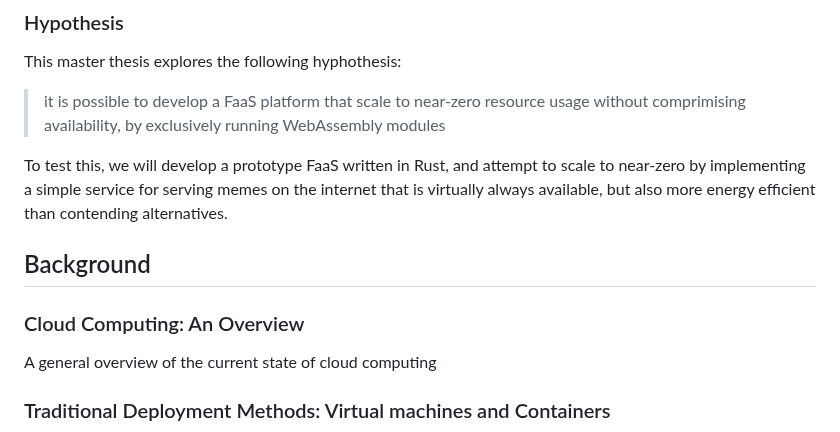
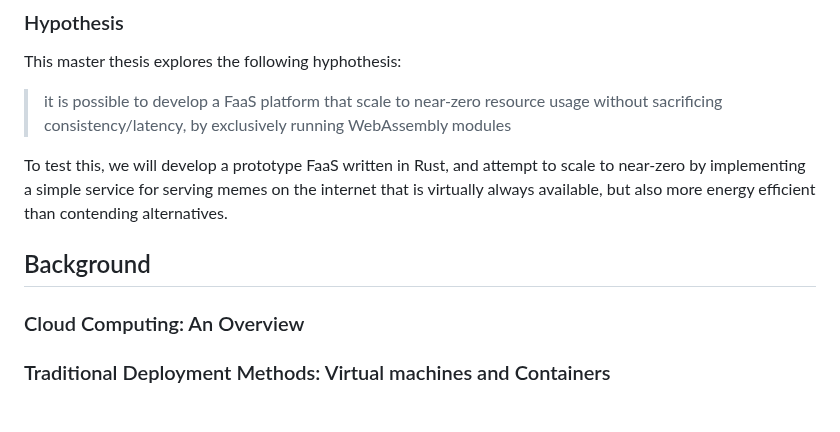
Before and after one commit to brehen/master-thesis, a Markdown page: docs/thesis_essay/essay.md, the part around one of its changes. Rendered like a GitHub page.

Commit message:
Specifiy which part of the CAP theorem I want to measure against

```diff
--- a/docs/thesis_essay/essay.md
+++ b/docs/thesis_essay/essay.md
@@ -40,8 +40,8 @@ by serving academic memes through a web service.
 This master thesis explores the following hyphothesis:
 
 > it is possible to develop a FaaS platform that scale to near-zero resource
-> usage without comprimising availability, by exclusively running WebAssembly
-> modules
+> usage without sacrificing consistency/latency, by exclusively running
+> WebAssembly modules
 
 To test this, we will develop a prototype FaaS written in Rust, and attempt to
 scale to near-zero by implementing a simple service for serving memes on the
@@ -52,5 +52,5 @@ contending alternatives.
 
 ### Cloud Computing: An Overview
 
-A general overview of the current state of cloud computing
+<!-- What is the cloud and its significance in todays web -->
 
```
Also changed, not shown: other parts of docs/thesis_essay/essay.md (+0 -1 lines).
